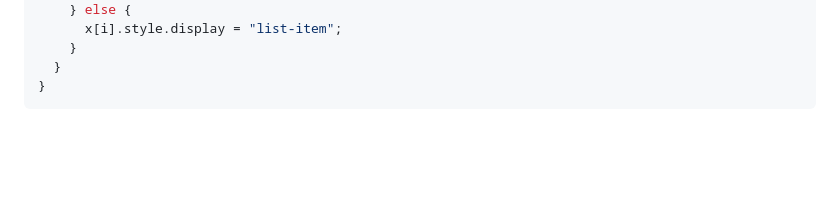
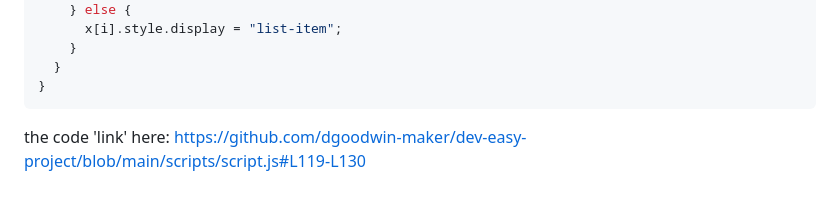
Before and after one commit to dgoodwin-maker/dgoodwin-maker, a Markdown page: README.md, the part around the change. Drawn GitHub-style; blank space fills up the shorter version.

Commit message:
Update README.md
Line code link

````diff
--- a/README.md
+++ b/README.md
@@ -43,6 +43,8 @@ Authors: Dylan Goodwin, Laura Lemoine, Carly Copley, and Matthew Wise
 }
 ```
 
+the code 'link' here: https://github.com/dgoodwin-maker/dev-easy-project/blob/main/scripts/script.js#L119-L130
+
 
 
 
````
